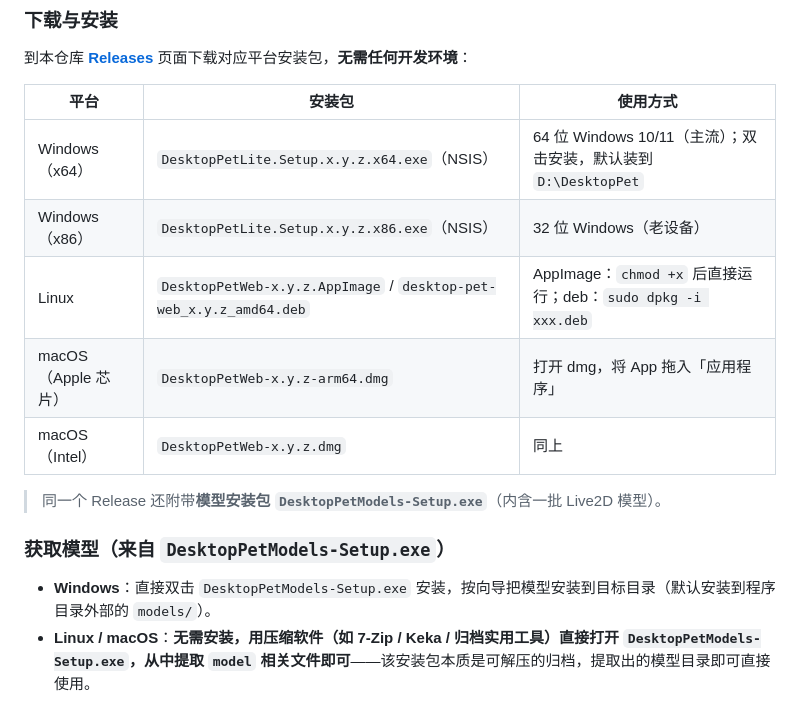
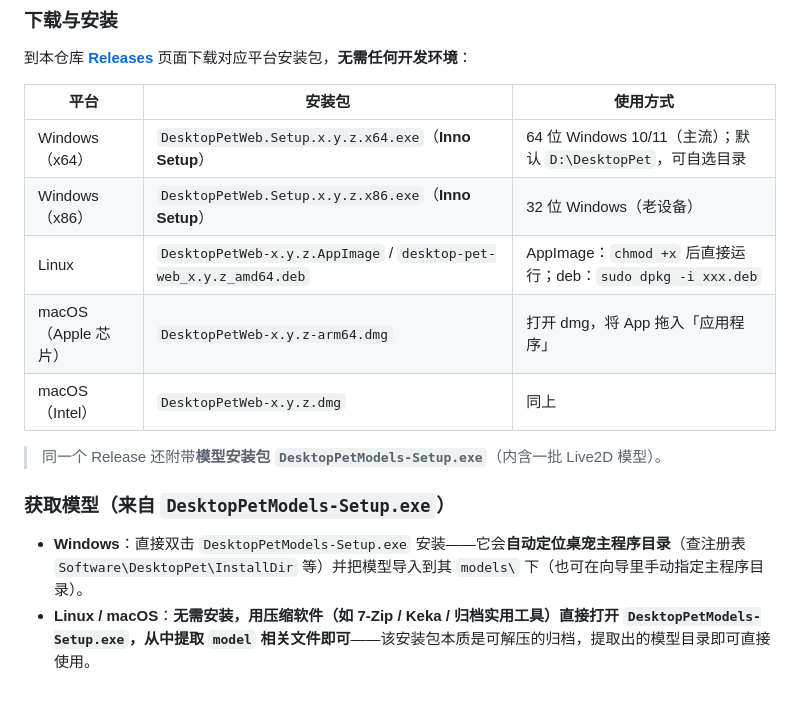
Before and after one commit to Aerdgareo/DesktopPetWeb, a Markdown page: README.md, the part around the change. Rendered like a GitHub page.

Commit message:
[skip ci] docs: v1.0.4（Win=Inno x64/x86、Linux/mac=CI、模型包=Inno）；README 更新 Windows 行与模型包说明

```diff
--- a/README.md
+++ b/README.md
@@ -21,8 +21,8 @@
 
 | 平台 | 安装包 | 使用方式 |
 |---|---|---|
-| Windows（x64） | `DesktopPetLite.Setup.x.y.z.x64.exe`（NSIS） | 64 位 Windows 10/11（主流）；双击安装，默认装到 `D:\DesktopPet` |
-| Windows（x86） | `DesktopPetLite.Setup.x.y.z.x86.exe`（NSIS） | 32 位 Windows（老设备） |
+| Windows（x64） | `DesktopPetWeb.Setup.x.y.z.x64.exe`（**Inno Setup**） | 64 位 Windows 10/11（主流）；默认 `D:\DesktopPet`，可自选目录 |
+| Windows（x86） | `DesktopPetWeb.Setup.x.y.z.x86.exe`（**Inno Setup**） | 32 位 Windows（老设备） |
 | Linux | `DesktopPetWeb-x.y.z.AppImage` / `desktop-pet-web_x.y.z_amd64.deb` | AppImage：`chmod +x` 后直接运行；deb：`sudo dpkg -i xxx.deb` |
 | macOS（Apple 芯片） | `DesktopPetWeb-x.y.z-arm64.dmg` | 打开 dmg，将 App 拖入「应用程序」 |
 | macOS（Intel） | `DesktopPetWeb-x.y.z.dmg` | 同上 |
@@ -31,7 +31,7 @@
 
 ### 获取模型（来自 `DesktopPetModels-Setup.exe`）
 
-- **Windows**：直接双击 `DesktopPetModels-Setup.exe` 安装，按向导把模型安装到目标目录（默认安装到程序目录外部的 `models/`）。
+- **Windows**：直接双击 `DesktopPetModels-Setup.exe` 安装——它会**自动定位桌宠主程序目录**（查注册表 `Software\DesktopPet\InstallDir` 等）并把模型导入到其 `models\` 下（也可在向导里手动指定主程序目录）。
 - **Linux / macOS**：**无需安装，用压缩软件（如 7-Zip / Keka / 归档实用工具）直接打开 `DesktopPetModels-Setup.exe`，从中提取 `model` 相关文件即可**——该安装包本质是可解压的归档，提取出的模型目录即可直接使用。
 
 ### 加载模型
```
Also changed, not shown: RELEASES.md (+26 -0 lines).
